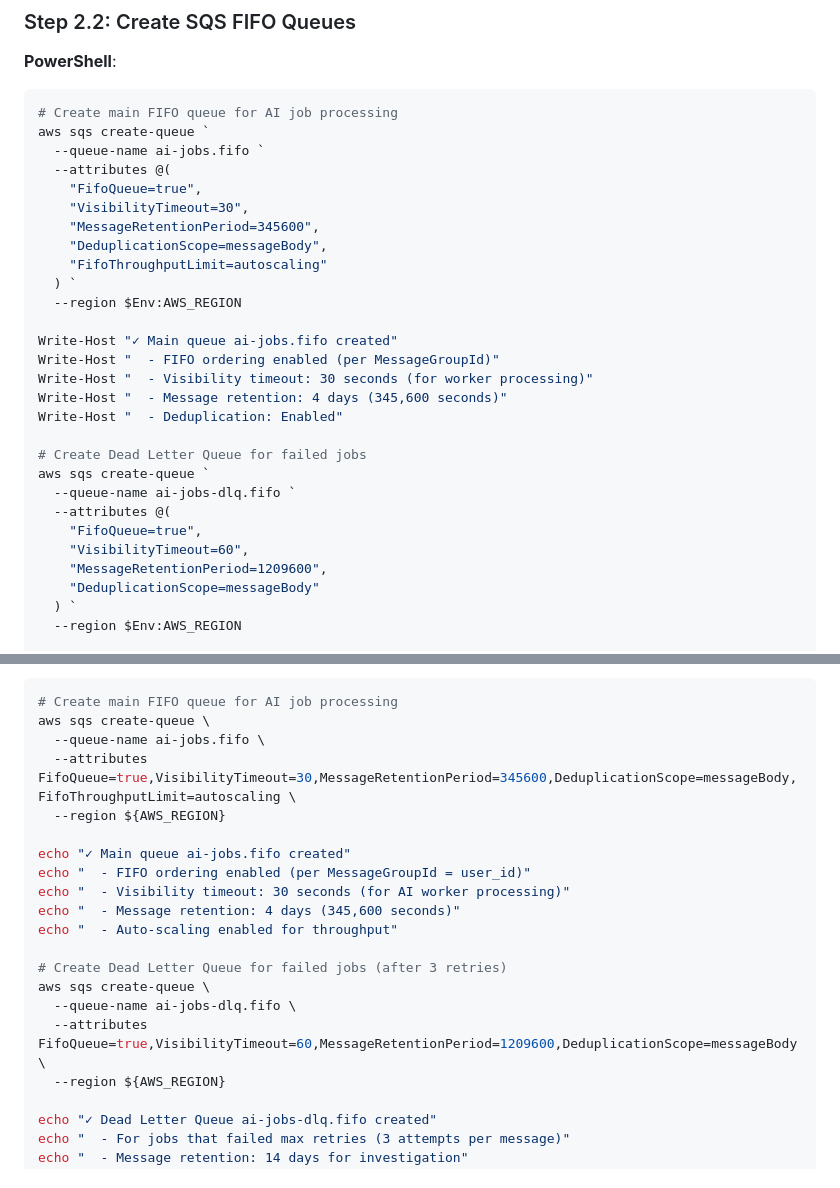
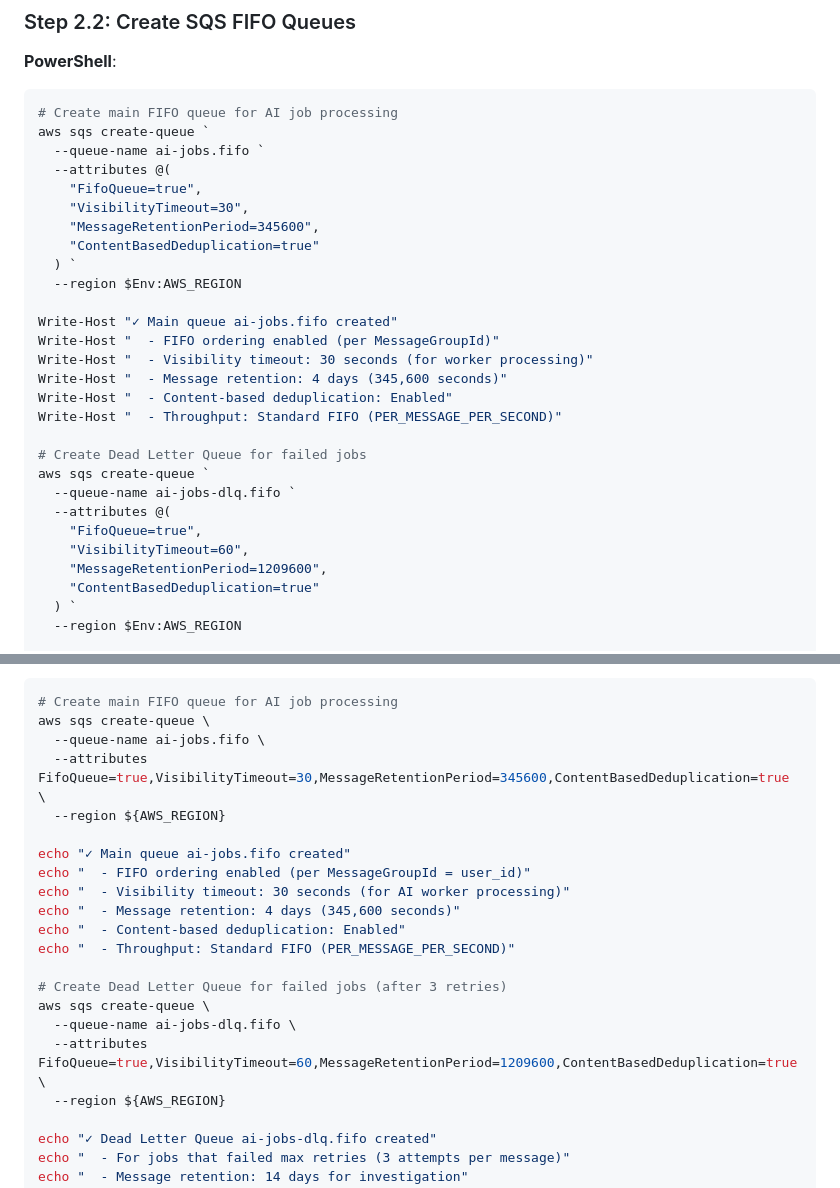
Before and after one commit to ybhandarims/llm-chatbot, a Markdown page: infra/INFRASTRUCTURE_RUNBOOK.md, 2 parts joined by grey strips. Rendered like a GitHub page.

```diff
--- a/infra/INFRASTRUCTURE_RUNBOOK.md
+++ b/infra/INFRASTRUCTURE_RUNBOOK.md
@@ -532,8 +532,7 @@ aws sqs create-queue `
     "FifoQueue=true",
     "VisibilityTimeout=30",
     "MessageRetentionPeriod=345600",
-    "DeduplicationScope=messageBody",
-    "FifoThroughputLimit=autoscaling"
+    "ContentBasedDeduplication=true"
   ) `
   --region $Env:AWS_REGION
 
@@ -541,7 +540,8 @@ Write-Host "✓ Main queue ai-jobs.fifo created"
 Write-Host "  - FIFO ordering enabled (per MessageGroupId)"
 Write-Host "  - Visibility timeout: 30 seconds (for worker processing)"
 Write-Host "  - Message retention: 4 days (345,600 seconds)"
-Write-Host "  - Deduplication: Enabled"
+Write-Host "  - Content-based deduplication: Enabled"
+Write-Host "  - Throughput: Standard FIFO (PER_MESSAGE_PER_SECOND)"
 
 # Create Dead Letter Queue for failed jobs
 aws sqs create-queue `
@@ -550,7 +550,7 @@ aws sqs create-queue `
     "FifoQueue=true",
     "VisibilityTimeout=60",
     "MessageRetentionPeriod=1209600",
-    "DeduplicationScope=messageBody"
+    "ContentBasedDeduplication=true"
   ) `
   --region $Env:AWS_REGION
 
@@ -574,19 +574,20 @@ Write-Host "DLQ: $DLQ"
 # Create main FIFO queue for AI job processing
 aws sqs create-queue \
   --queue-name ai-jobs.fifo \
-  --attributes FifoQueue=true,VisibilityTimeout=30,MessageRetentionPeriod=345600,DeduplicationScope=messageBody,FifoThroughputLimit=autoscaling \
+  --attributes FifoQueue=true,VisibilityTimeout=30,MessageRetentionPeriod=345600,ContentBasedDeduplication=true \
   --region ${AWS_REGION}
 
 echo "✓ Main queue ai-jobs.fifo created"
 echo "  - FIFO ordering enabled (per MessageGroupId = user_id)"
 echo "  - Visibility timeout: 30 seconds (for AI worker processing)"
 echo "  - Message retention: 4 days (345,600 seconds)"
-echo "  - Auto-scaling enabled for throughput"
+echo "  - Content-based deduplication: Enabled"
+echo "  - Throughput: Standard FIFO (PER_MESSAGE_PER_SECOND)"
 
 # Create Dead Letter Queue for failed jobs (after 3 retries)
 aws sqs create-queue \
   --queue-name ai-jobs-dlq.fifo \
-  --attributes FifoQueue=true,VisibilityTimeout=60,MessageRetentionPeriod=1209600,DeduplicationScope=messageBody \
+  --attributes FifoQueue=true,VisibilityTimeout=60,MessageRetentionPeriod=1209600,ContentBasedDeduplication=true \
   --region ${AWS_REGION}
 
 echo "✓ Dead Letter Queue ai-jobs-dlq.fifo created"
```
